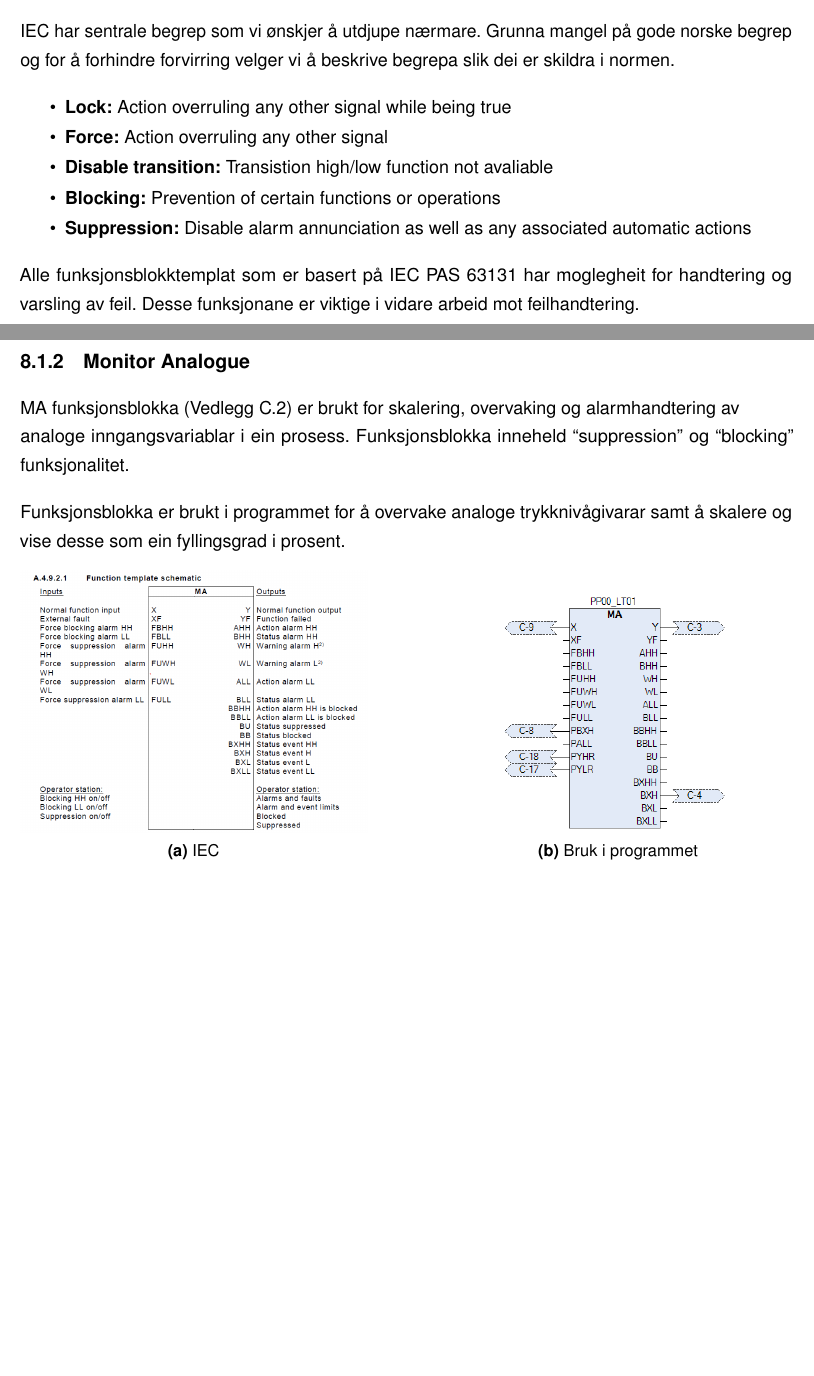
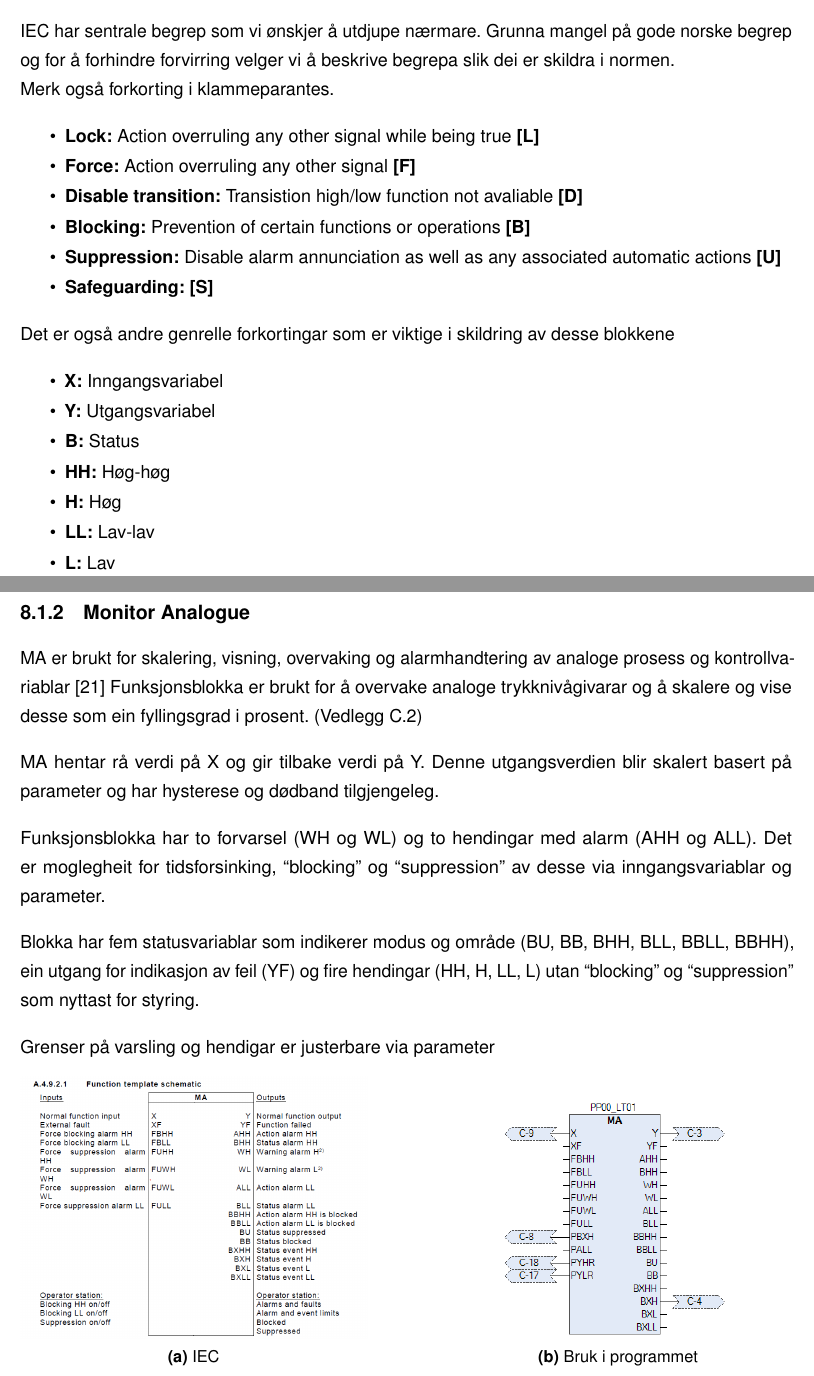
Before and after one commit to PeterSkaar/RA200-Bachelor, a LaTeX document (Latex1/bachelor_hvl.tex, which reads Latex1/Tekst/Kapittel8 - Programmering/8.1 - Programmering av blokker.tex): two parts of pages 34 and 35 of 70 before the commit and two parts of pages 34 and 36 of 71 after it, joined at a grey line, cut so that both start at the same text, the shorter picture padded with empty space. Compiled offline with pdfLaTeX; a missing font is replaced by an installed copy or a similar font.

Commit message:
testa MA

```diff
--- a/Latex1/Tekst/Kapittel8 - Programmering/8.1 - Programmering av blokker.tex
+++ b/Latex1/Tekst/Kapittel8 - Programmering/8.1 - Programmering av blokker.tex
@@ -7,21 +7,32 @@ Sjølv om funksjonsblokktemplata kunne verke overkvalifiserte, valde vi likevel
 og at det gav oss ein klar retning å arbeide mot.
 
 \gls{IEC} har sentrale begrep som vi ønskjer å utdjupe nærmare. Grunna mangel på gode norske begrep
-og for å forhindre forvirring velger vi å beskrive begrepa slik dei er skildra i normen.
+og for å forhindre forvirring velger vi å beskrive begrepa slik dei er skildra i normen. \newline
+Merk også forkorting i klammeparantes.
 
 \begin{itemize}
-    \item \textbf{Lock:} Action overruling any other signal while being true
-    \item \textbf{Force:} Action overruling any other signal
-    \item \textbf{Disable transition:} Transistion high/low function not avaliable
-    \item \textbf{Blocking:} Prevention of certain functions or operations
-    \item \textbf{Suppression:} Disable alarm annunciation as well as any associated automatic actions
+    \item \textbf{Lock:} Action overruling any other signal while being true        \textbf{[L]}
+    \item \textbf{Force:} Action overruling any other signal                        \textbf{[F]}
+    \item \textbf{Disable transition:} Transistion high/low function not avaliable  \textbf{[D]}
+    \item \textbf{Blocking:} Prevention of certain functions or operations          \textbf{[B]}
+    \item \textbf{Suppression:} Disable alarm annunciation as well as any associated automatic actions \textbf{[U]}
+    \item \textbf{Safeguarding:} \textbf{[S]}
 \end{itemize}
 
-Alle funksjonsblokktemplat som er basert på \gls{IEC} \gls{PAS} 63131 har moglegheit for handtering og varsling av feil.
-Desse funksjonane er viktige i vidare arbeid mot feilhandtering.
+Det er også andre genrelle forkortingar som er viktige i skildring av desse blokkene
 
-%Ved feil blir ein boolsk variabel \gls{YF} sett høg,
-%samt at ein heiltalsverdi \gls{YFI} indikera kva type feil som har oppstått.
+\begin{itemize}
+    \item \textbf{X:}   Inngangsvariabel
+    \item \textbf{Y:}   Utgangsvariabel
+    \item \textbf{B:}   Status
+    \item \textbf{HH:}  Høg-høg
+    \item \textbf{H:}   Høg
+    \item \textbf{LL:}  Lav-lav
+    \item \textbf{L:}   Lav
+\end{itemize}
+
+%Alle funksjonsblokktemplat som er basert på \gls{IEC} \gls{PAS} 63131 har moglegheit for handtering av varsling og feil.
+%Desse funksjonane er viktige i vidare arbeid mot feilhandtering.
 
 \newpage
 
@@ -52,9 +65,19 @@ Funksjonsblokka er brukt i programmet for å overvake alle digitale inngangar t.
 \subsection{Monitor Analogue}
-\gls{MA} funksjonsblokka (Vedlegg C.2) er brukt for skalering, overvaking og alarmhandtering av \newline
-analoge inngangsvariablar i ein prosess.
-Funksjonsblokka inneheld ``suppression'' og ``blocking'' funksjonalitet.
+\gls{MA} er brukt for skalering, visning, overvaking og alarmhandtering av
+analoge prosess og kontrollvariablar \citep{IEC-63131}
+Funksjonsblokka er brukt for å overvake analoge trykknivågivarar
+og å skalere og vise desse som ein fyllingsgrad i prosent. (Vedlegg C.2)
 
-Funksjonsblokka er brukt i programmet for å overvake analoge trykknivågivarar samt å skalere og vise desse som ein fyllingsgrad i prosent.
+MA hentar rå verdi på X og gir tilbake verdi på Y.
+Denne utgangsverdien blir skalert basert på parameter og har hysterese og dødband tilgjengeleg.
+
+Funksjonsblokka har to forvarsel (WH og WL) og to hendingar med alarm (AHH og ALL).
+Det er moglegheit for tidsforsinking, ``blocking'' og ``suppression'' av desse via inngangsvariablar og parameter.
+
+Blokka har fem statusvariablar som indikerer modus og område (BU, BB, BHH, BLL, BBLL, BBHH), ein utgang for indikasjon av feil (YF)
+og fire hendingar (HH, H, LL, L) utan ``blocking'' og ``suppression'' som nyttast for styring.
+
+Grenser på varsling og hendigar er justerbare via parameter
 
 \begin{figure}[htbp]
     \centering
```
Also changed, not shown: Latex1/Tekst/Kapittel8 - Programmering/8.1 - Programmering av blokker.tex (2 more changed lines).
